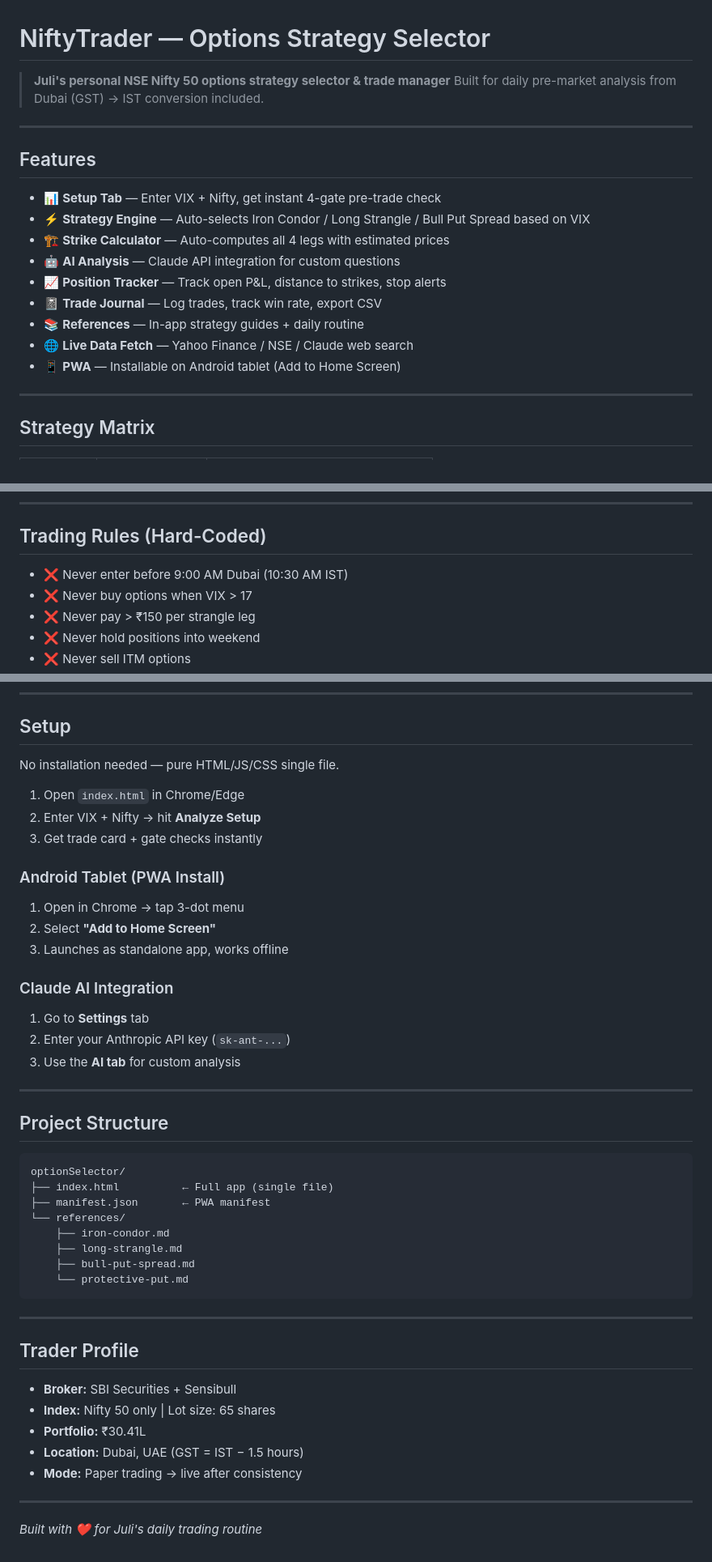
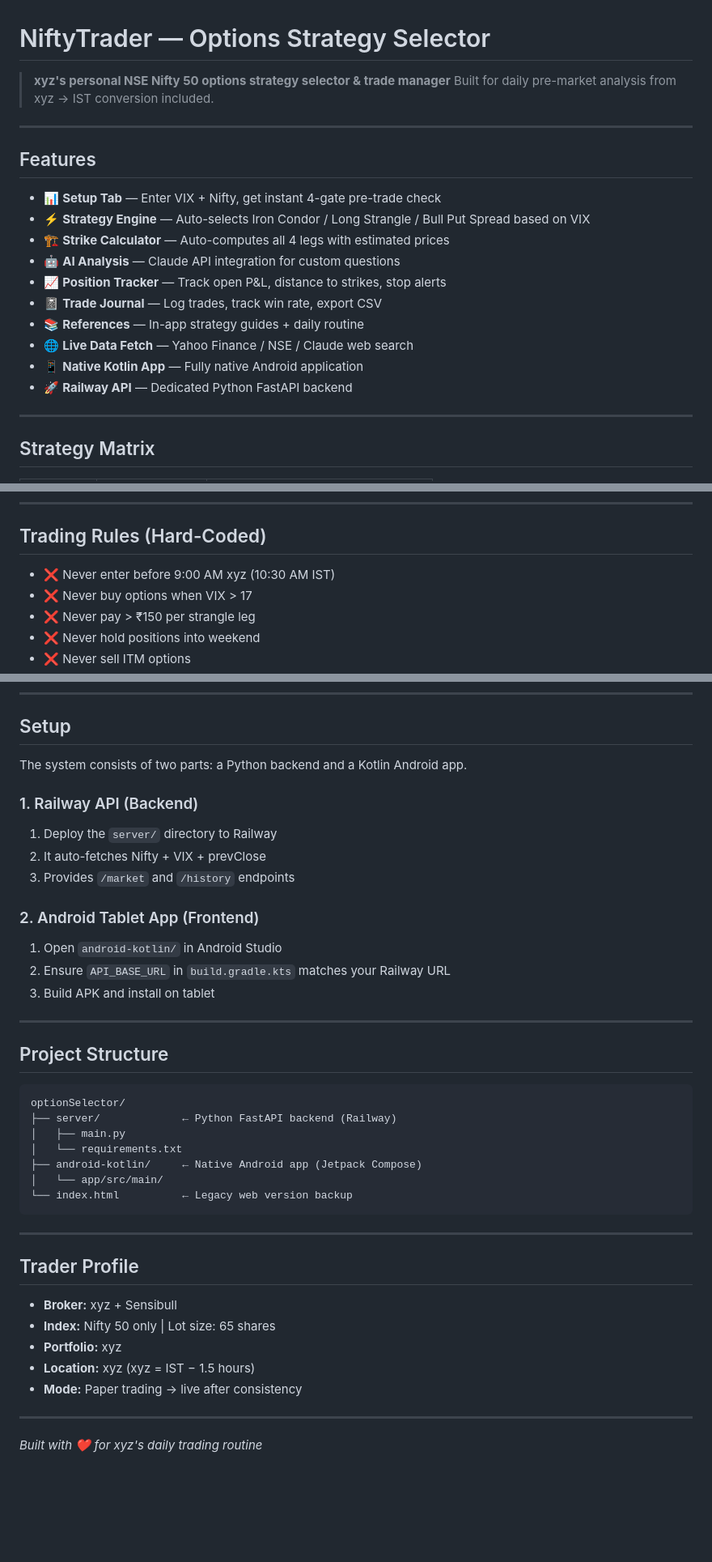
Before and after one commit to jandginvestment/options-strategy-selector, a Markdown page: README.md, 3 parts joined by grey strips. Shown at 81% size. Drawn GitHub-style; blank space fills up the shorter version.

Commit message:
Anonymize README and update project structure

````diff
--- a/README.md
+++ b/README.md
@@ -1,7 +1,7 @@
 # NiftyTrader — Options Strategy Selector
 
-> **Juli's personal NSE Nifty 50 options strategy selector & trade manager**
-> Built for daily pre-market analysis from Dubai (GST) → IST conversion included.
+> **xyz's personal NSE Nifty 50 options strategy selector & trade manager**
+> Built for daily pre-market analysis from xyz → IST conversion included.
 
 ---
 
@@ -15,7 +15,8 @@
 - 📓 **Trade Journal** — Log trades, track win rate, export CSV
 - 📚 **References** — In-app strategy guides + daily routine
 - 🌐 **Live Data Fetch** — Yahoo Finance / NSE / Claude web search
-- 📱 **PWA** — Installable on Android tablet (Add to Home Screen)
+- 📱 **Native Kotlin App** — Fully native Android application
+- 🚀 **Railway API** — Dedicated Python FastAPI backend
 
 ---
 
@@ -33,7 +34,7 @@
 
 ## Trading Rules (Hard-Coded)
 
-- ❌ Never enter before 9:00 AM Dubai (10:30 AM IST)
+- ❌ Never enter before 9:00 AM xyz (10:30 AM IST)
 - ❌ Never buy options when VIX > 17
 - ❌ Never pay > ₹150 per strangle leg
 - ❌ Never hold positions into weekend
@@ -57,21 +58,17 @@
 
 ## Setup
 
-No installation needed — pure HTML/JS/CSS single file.
+The system consists of two parts: a Python backend and a Kotlin Android app.
 
-1. Open `index.html` in Chrome/Edge
-2. Enter VIX + Nifty → hit **Analyze Setup**
-3. Get trade card + gate checks instantly
+### 1. Railway API (Backend)
+1. Deploy the `server/` directory to Railway
+2. It auto-fetches Nifty + VIX + prevClose
+3. Provides `/market` and `/history` endpoints
 
-### Android Tablet (PWA Install)
-1. Open in Chrome → tap 3-dot menu
-2. Select **"Add to Home Screen"**
-3. Launches as standalone app, works offline
-
-### Claude AI Integration
-1. Go to **Settings** tab
-2. Enter your Anthropic API key (`sk-ant-...`)
-3. Use the **AI tab** for custom analysis
+### 2. Android Tablet App (Frontend)
+1. Open `android-kotlin/` in Android Studio
+2. Ensure `API_BASE_URL` in `build.gradle.kts` matches your Railway URL
+3. Build APK and install on tablet
 
 ---
 
@@ -79,25 +76,24 @@ No installation needed — pure HTML/JS/CSS single file.
 
 ```
 optionSelector/
-├── index.html          ← Full app (single file)
-├── manifest.json       ← PWA manifest
-└── references/
-    ├── iron-condor.md
-    ├── long-strangle.md
-    ├── bull-put-spread.md
-    └── protective-put.md
+├── server/             ← Python FastAPI backend (Railway)
+│   ├── main.py
+│   └── requirements.txt
+├── android-kotlin/     ← Native Android app (Jetpack Compose)
+│   └── app/src/main/
+└── index.html          ← Legacy web version backup
 ```
 
 ---
 
 ## Trader Profile
 
-- **Broker:** SBI Securities + Sensibull
+- **Broker:** xyz + Sensibull
 - **Index:** Nifty 50 only | Lot size: 65 shares
-- **Portfolio:** ₹30.41L
-- **Location:** Dubai, UAE (GST = IST − 1.5 hours)
+- **Portfolio:** xyz
+- **Location:** xyz (xyz = IST − 1.5 hours)
 - **Mode:** Paper trading → live after consistency
 
 ---
 
-*Built with ❤️ for Juli's daily trading routine*
+*Built with ❤️ for xyz's daily trading routine*
````
